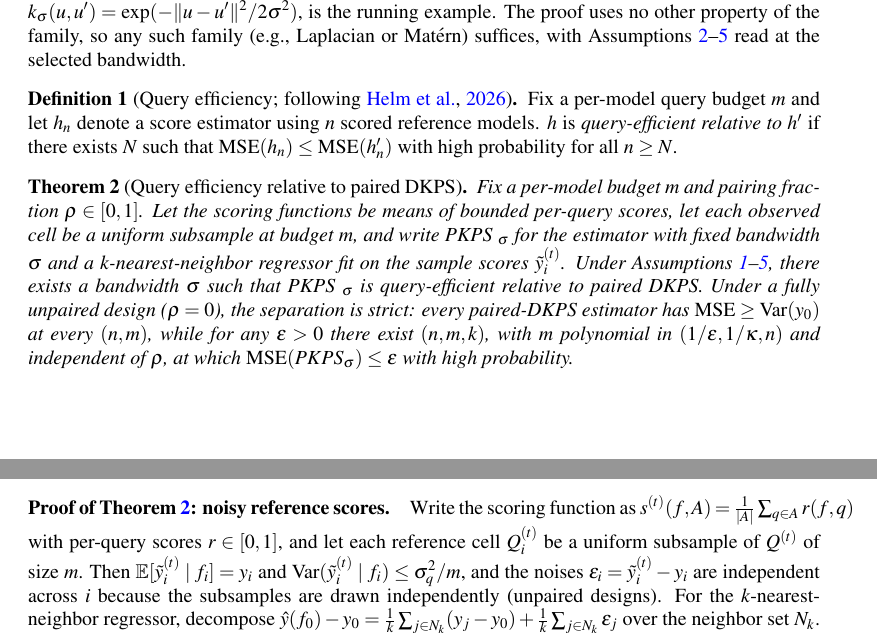
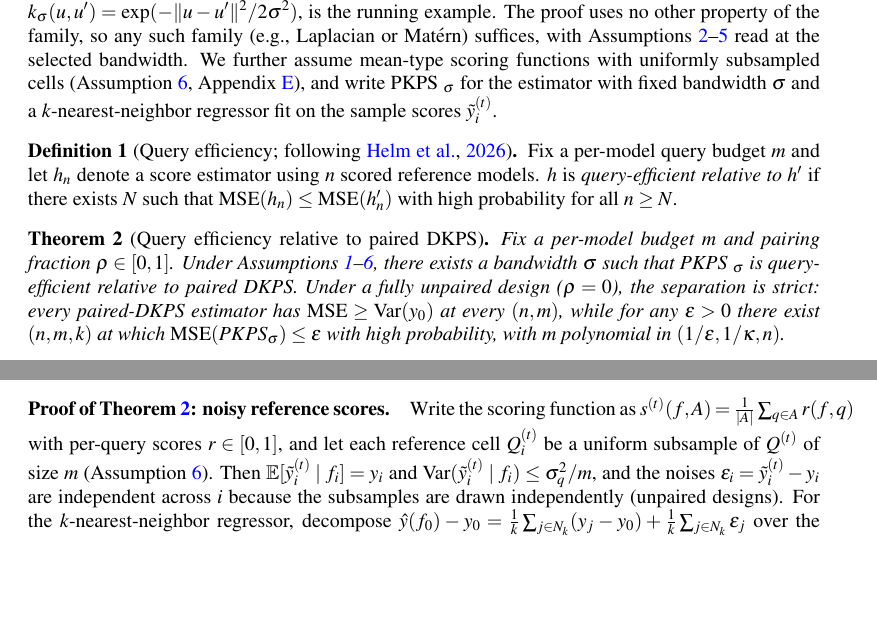
Before and after one commit to jataware/dkps, a LaTeX paper (paper/main.tex): two parts of pages 5 and 21 of 22 before the commit and two parts of pages 5 and 21 of 21 after it, joined at a grey line, cut so that both start at the same text, the shorter picture padded with empty space. Compiled offline with pdfLaTeX.

Commit message:
pkps paper: Theorem 2 statement stripped to its claims
The observation model (mean-type scores, uniform subsamples at budget
m) becomes Assumption 6 in the appendix; the estimator definition
(bandwidth sigma, k-NN head on sample scores) moves to the pre-theorem
prose alongside the kernel family. The statement is now: fix (m, rho);
under Assumptions 1-6 a bandwidth exists making PKPS_sigma
query-efficient relative to paired DKPS; at rho=0 the separation is
strict. The vacuous 'independent of rho' clause is dropped (rho is
fixed at 0 in that branch; the sketch retains the no-step-involves-rho
observation).

Co-Authored-By: Claude Fable 5 <noreply@anthropic.com>
Claude-Session: https://claude.ai/code/session_019VkDoLFnBiHFuUR33BoaNY

```diff
--- a/paper/main.tex
+++ b/paper/main.tex
@@ -376,6 +376,10 @@ $k_{\sigma}(u,u')=\exp(-\|u-u'\|^{2}/2\sigma^{2})$, is the running example.
 The proof uses no other property of the family, so any such family (e.g., Laplacian
 or Mat\'ern) suffices, with Assumptions~\ref{ass:overlap}--\ref{ass:support} read
 at the selected bandwidth.
+We further assume mean-type scoring functions with uniformly subsampled cells
+(Assumption~\ref{ass:noise}, Appendix~\ref{app:proof}), and write \PKPS$_\sigma$
+for the estimator with fixed bandwidth $\sigma$ and a $k$-nearest-neighbor
+regressor fit on the sample scores $\tilde{y}_{i}^{(t)}$.
 
 \begin{definition}[Query efficiency; following \citealp{dkps_qeff}]
 \label{def:qeff}
@@ -387,17 +391,13 @@ $\mathrm{MSE}(h_n)\le\mathrm{MSE}(h'_n)$ with high probability for all $n\ge N$.
 \begin{theorem}[Query efficiency relative to paired DKPS]
 \label{thm:qeff}
 Fix a per-model budget $m$ and pairing fraction $\rho\in[0,1]$.
-Let the scoring functions be means of bounded per-query scores, let each observed
-cell be a uniform subsample at budget $m$, and write \PKPS$_\sigma$ for the
-estimator with fixed bandwidth $\sigma$ and a $k$-nearest-neighbor regressor fit
-on the sample scores $\tilde{y}_{i}^{(t)}$.
-Under Assumptions~\ref{ass:bound}--\ref{ass:support}, there exists a bandwidth
+Under Assumptions~\ref{ass:bound}--\ref{ass:noise}, there exists a bandwidth
 $\sigma$ such that \PKPS$_\sigma$ is query-efficient relative to paired DKPS.
 Under a fully unpaired design ($\rho=0$), the separation is strict: every
-paired-DKPS estimator has $\mathrm{MSE}\ge\mathrm{Var}(y_{0})$ at every $(n,m)$, while
-for any $\epsilon>0$ there exist $(n,m,k)$, with $m$ polynomial in
-$(1/\epsilon,1/\kappa,n)$ and independent of $\rho$, at which
-$\mathrm{MSE}(\PKPS_\sigma)\le\epsilon$ with high probability.
+paired-DKPS estimator has $\mathrm{MSE}\ge\mathrm{Var}(y_{0})$ at every $(n,m)$,
+while for any $\epsilon>0$ there exist $(n,m,k)$ at which
+$\mathrm{MSE}(\PKPS_\sigma)\le\epsilon$ with high probability, with $m$
+polynomial in $(1/\epsilon,1/\kappa,n)$.
 \end{theorem}
 \begin{proof}[Proof sketch]
 The exact-matching limit coincides with paired DKPS on the shared queries with the
@@ -1182,7 +1186,7 @@ $\mathrm{MSE}(\hat y)\le\epsilon/2+\epsilon/4\le\epsilon$. \hfill$\qed$
 \paragraph{Proof of Theorem~\ref{thm:qeff}: noisy reference scores.} Write the scoring function as
 $s^{(t)}(f,A)=\tfrac{1}{|A|}\sum_{q\in A}r(f,q)$ with per-query scores
 $r\in[0,1]$, and let each reference cell $Q_{i}^{(t)}$ be a uniform subsample of
-$Q^{(t)}$ of size $m$. Then
+$Q^{(t)}$ of size $m$ (Assumption~\ref{ass:noise}). Then
 $\mathbb{E}[\tilde{y}_{i}^{(t)}\mid f_{i}]=y_{i}$ and
 $\mathrm{Var}(\tilde{y}_{i}^{(t)}\mid f_{i})\le\sigma_q^2/m$, and the noises
 $\varepsilon_{i}=\tilde{y}_{i}^{(t)}-y_{i}$ are independent across $i$ because
```
Also changed, not shown: paper/main.pdf, paper/main.tex (4 more changed lines).
